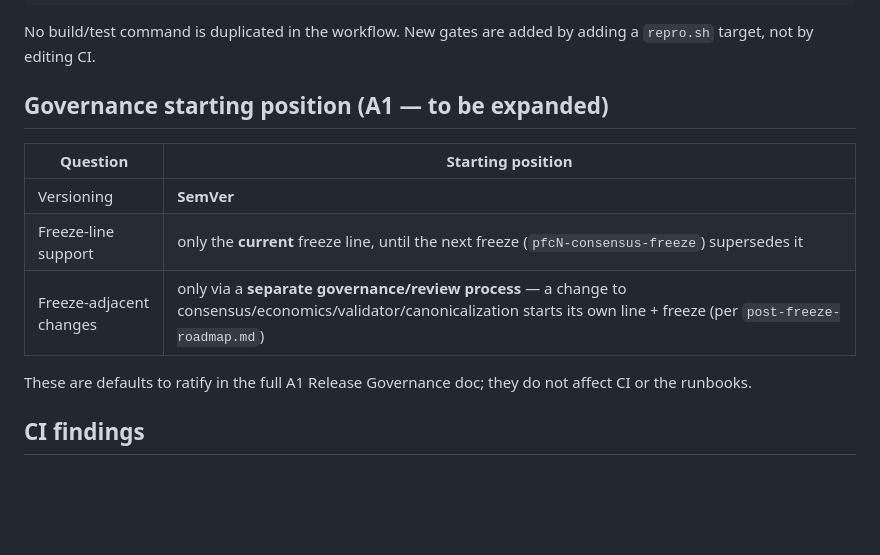
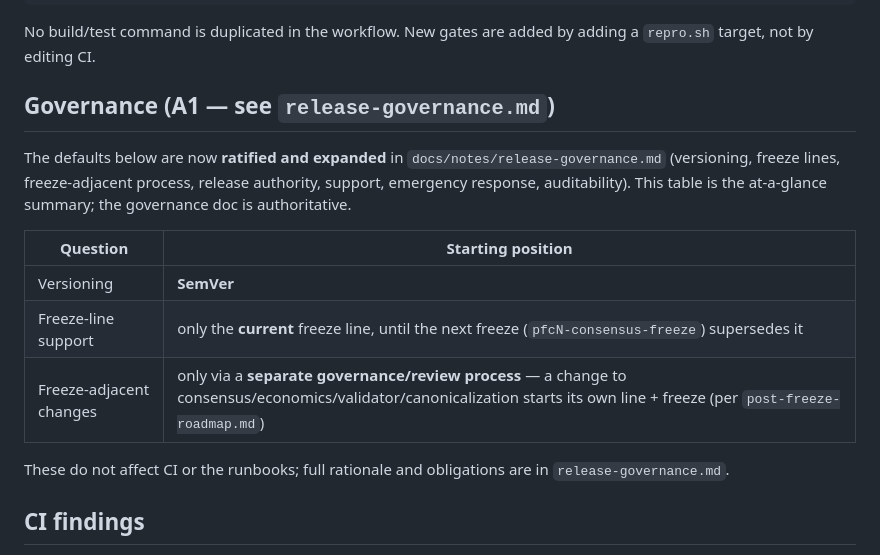
Before and after one commit to ooopalladiumsb/paradigm-terra, a Markdown page: docs/notes/release-gate.md, the part around the change. Drawn GitHub-style; blank space fills up the shorter version.

```diff
--- a/docs/notes/release-gate.md
+++ b/docs/notes/release-gate.md
@@ -41,7 +41,11 @@ GitHub Actions (.github/workflows/ci.yml)
 No build/test command is duplicated in the workflow. New gates are added by adding a `repro.sh` target,
 not by editing CI.
 
-## Governance starting position (A1 — to be expanded)
+## Governance (A1 — see `release-governance.md`)
+
+The defaults below are now **ratified and expanded** in `docs/notes/release-governance.md` (versioning,
+freeze lines, freeze-adjacent process, release authority, support, emergency response, auditability).
+This table is the at-a-glance summary; the governance doc is authoritative.
 
 | Question | Starting position |
 |---|---|
@@ -49,7 +53,7 @@ not by editing CI.
 | Freeze-line support | only the **current** freeze line, until the next freeze (`pfcN-consensus-freeze`) supersedes it |
 | Freeze-adjacent changes | only via a **separate governance/review process** — a change to consensus/economics/validator/canonicalization starts its own line + freeze (per `post-freeze-roadmap.md`) |
 
-These are defaults to ratify in the full A1 Release Governance doc; they do not affect CI or the runbooks.
+These do not affect CI or the runbooks; full rationale and obligations are in `release-governance.md`.
 
 ## CI findings
 
```
Also changed, not shown: docs/notes/release-governance.md (added, +141 -0 lines).
